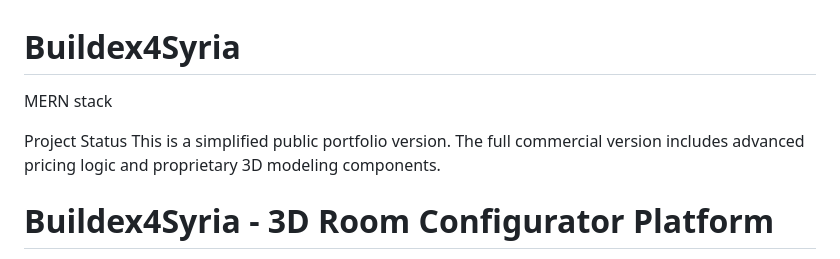
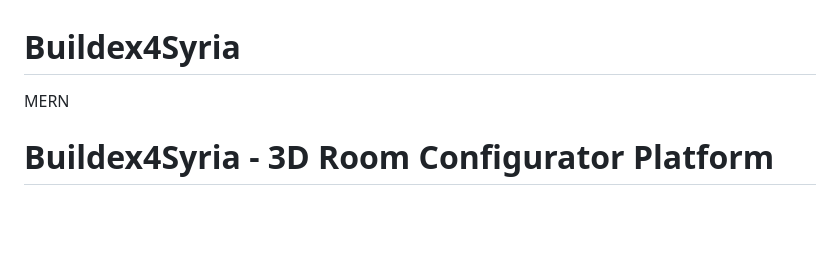
Before and after one commit to amjad-AR/Buildex4Syria, a Markdown page: README.md, the part around the change. GitHub-like rendering; blank space fills up the shorter version.

Commit message:
Save local changes before pull

```diff
--- a/README.md
+++ b/README.md
@@ -1,9 +1,8 @@
 # Buildex4Syria
-MERN stack
+MERN
 
-Project Status
-This is a simplified public portfolio version.
-The full commercial version includes advanced pricing logic and proprietary 3D modeling components.
+
+
 
 # Buildex4Syria - 3D Room Configurator Platform
 
```
